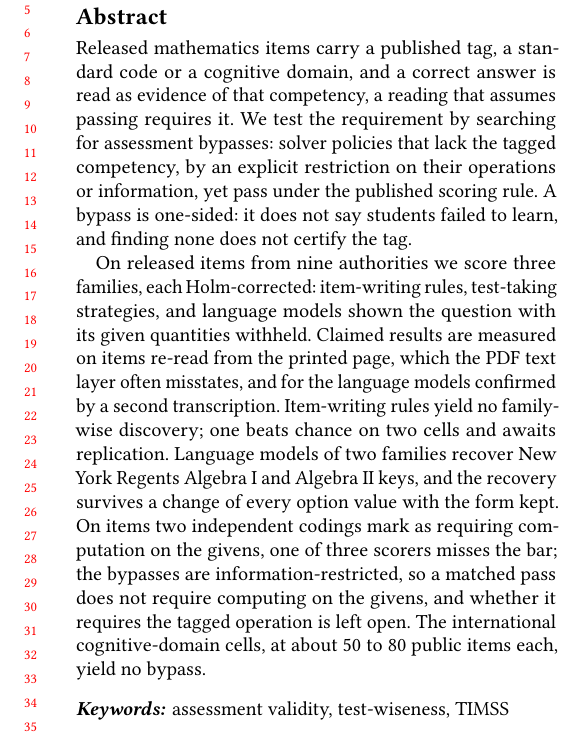
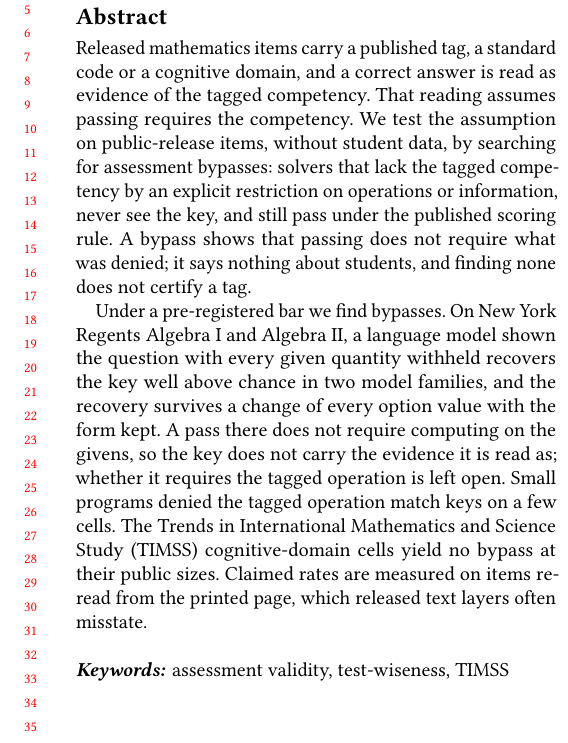
Before and after one commit to damtharvey/curriculum-claim-falsification, a LaTeX paper (paper/main.tex, which reads paper/abstract.tex): part of one column of page 1 of 18, cut so that both start at the same text. Compiled offline with pdfLaTeX.

Commit message:
Writing-correction pass, abstract and intro lead: the abstract tells the one story in 227 words with few numbers (the tag, the reading, the assumption it makes, the bypass as a student-free one-sided test; the Algebra I and II language-model bypass in two model families surviving the option-value change, so the key does not carry the evidence it is read as; small programs on a few cells; TIMSS null at public sizes; rates measured on the printed page); first-reader record updated; mentor-packet PDF refreshed.
Co-authored-by: Cursor <cursoragent@cursor.com>

```diff
--- a/paper/abstract.tex
+++ b/paper/abstract.tex
@@ -1,24 +1,22 @@
 Released mathematics items carry a published tag, a standard code or a
-cognitive domain, and a correct answer is read as evidence of that
-competency, a reading that assumes passing requires it. We test the
-requirement by searching for assessment bypasses: solver policies that
-lack the tagged competency, by an explicit restriction on their
-operations or information, yet pass under the published scoring rule. A
-bypass is one-sided: it does not say students failed to learn, and
-finding none does not certify the tag.
+cognitive domain, and a correct answer is read as evidence of the tagged
+competency. That reading assumes passing requires the competency. We
+test the assumption on public-release items, without student data, by
+searching for assessment bypasses: solvers that lack the tagged
+competency by an explicit restriction on operations or information,
+never see the key, and still pass under the published scoring rule. A
+bypass shows that passing does not require what was denied; it says
+nothing about students, and finding none does not certify a tag.
 
-On released items from nine authorities we score three families, each
-Holm-corrected: item-writing rules, test-taking strategies, and language
-models shown the question with its given quantities withheld. Claimed
-results are measured on items re-read from the printed page, which the PDF
-text layer often misstates, and for the language models confirmed by a
-second transcription. Item-writing rules yield no family-wise discovery;
-one beats chance on two cells and awaits replication. Language models of
-two families recover New York Regents Algebra~I and Algebra~II keys, and
-the recovery survives a change of every option value with the form kept.
-On items two independent codings mark as requiring computation on the
-givens, one of three scorers misses the bar; the bypasses are
-information-restricted, so a matched pass does not require computing on
-the givens, and whether it requires the tagged operation is left open.
-The international cognitive-domain cells, at about 50 to 80 public items
-each, yield no bypass.
+Under a pre-registered bar we find bypasses. On New York Regents
+Algebra~I and Algebra~II, a language model shown the question with every
+given quantity withheld recovers the key well above chance in two model
+families, and the recovery survives a change of every option value with
+the form kept. A pass there does not require computing on the givens, so
+the key does not carry the evidence it is read as; whether it requires
+the tagged operation is left open. Small programs denied the tagged
+operation match keys on a few cells. The Trends in International
+Mathematics and Science Study (TIMSS) cognitive-domain cells yield no
+bypass at their public sizes. Claimed rates are measured on items
+re-read from the printed page, which released text layers often
+misstate.
```
Also changed, not shown: paper/reviews/story.md (+4 -0 lines), paper/main.pdf, paper/mentor-packet/paper.pdf, 1 other file.
